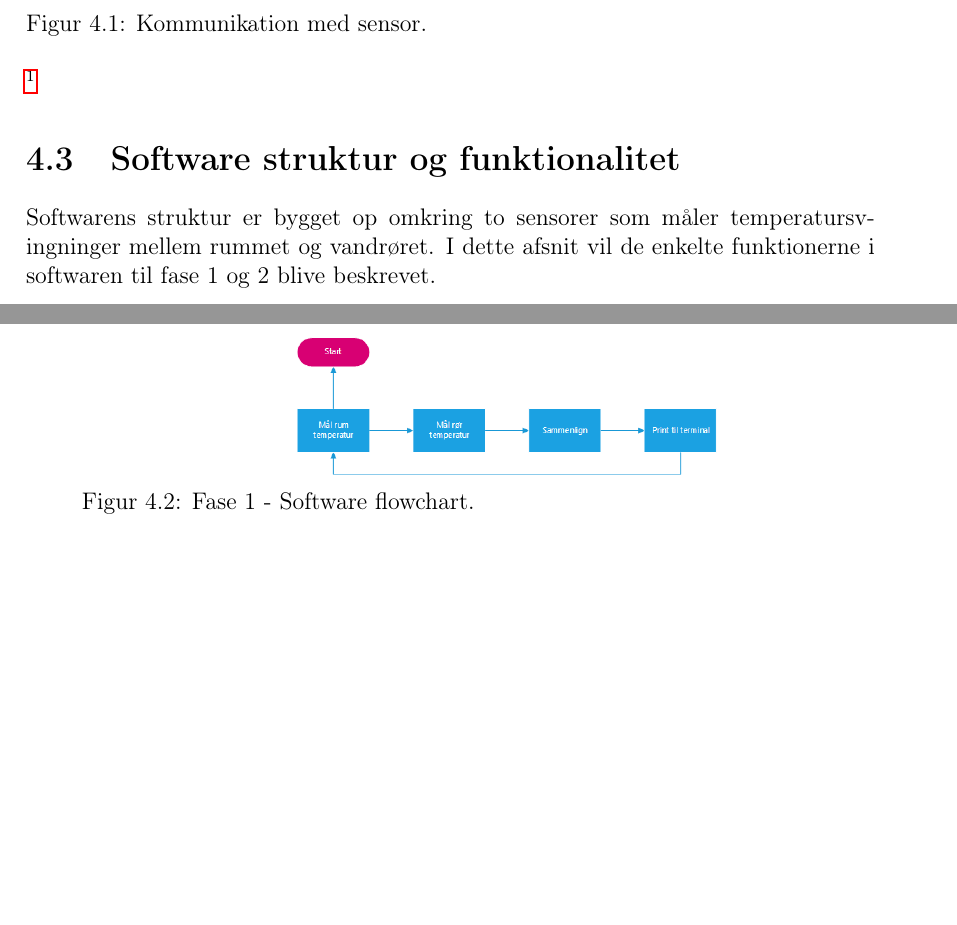
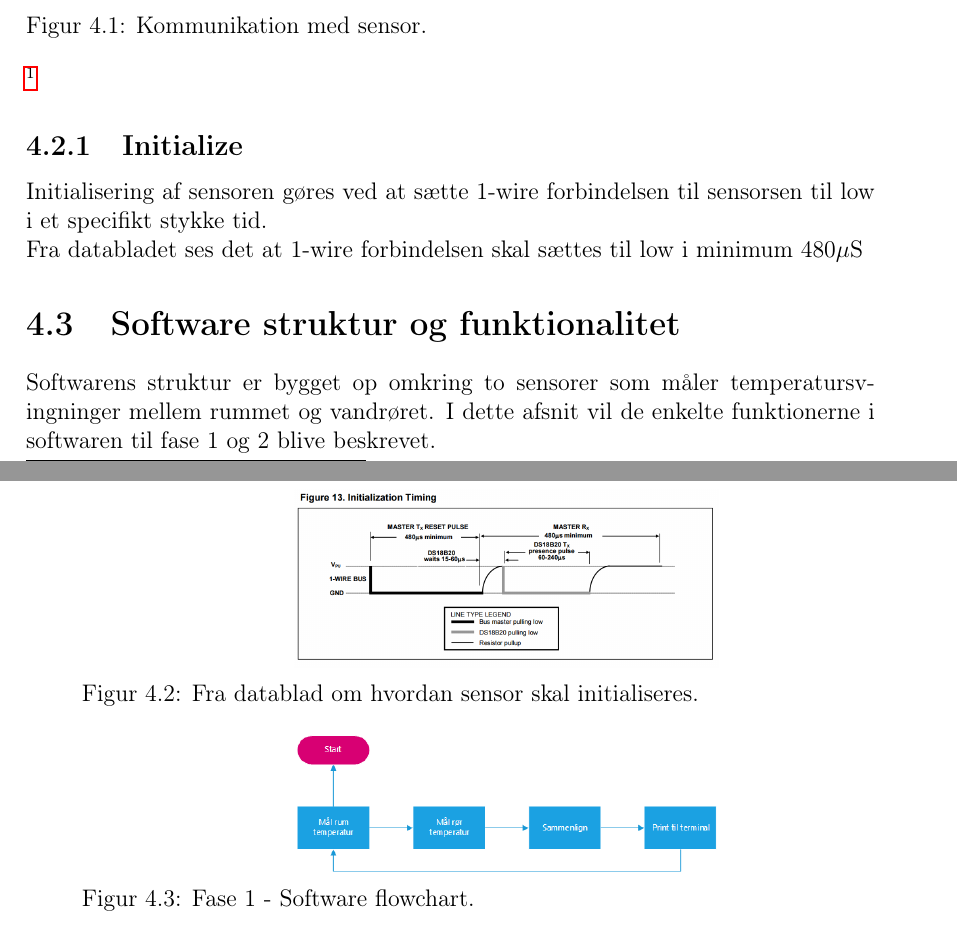
Before and after one commit to Henrik689/UCNG1P2, a LaTeX book (Rapport/rapport.tex, which reads Rapport/contents/software/sensor.tex): two parts of pages 14 and 15 of 22 before the commit and two parts of pages 14 and 15 of 23 after it, joined at a grey line, cut so that both start at the same text, the shorter picture padded with empty space. Compiled offline with pdfLaTeX.

Commit message:
ændring i sensor afsnit + tilføjet billeder

```diff
--- a/Rapport/contents/software/sensor.tex
+++ b/Rapport/contents/software/sensor.tex
@@ -8,3 +8,16 @@ Sensoren som bliver beskrevet i hardware afsnittet skal kommunikere med arduino
   \label{sensor_kom}
 \end{figure}
 \fxnote{ret størrelse til på alle billeder(noget der skal gøres til sidst!)}
+
+
+\subsection{Initialize}
+Initialisering af sensoren gøres ved at sætte 1-wire forbindelsen til sensorsen til low i et specifikt stykke tid.
+
+\begin{figure}[h!]
+  \centering
+  \includegraphics[width=0.5\textwidth]{figures/Initialization_timing.png}
+  \caption{Fra datablad om hvordan sensor skal initialiseres.}
+  \label{sensor_kom}
+\end{figure}
+
+Fra databladet ses det at 1-wire forbindelsen skal sættes til low i minimum 480$\mu$S
```
Also changed, not shown: Rapport/figures/init.PNG (added), 1 other file.
